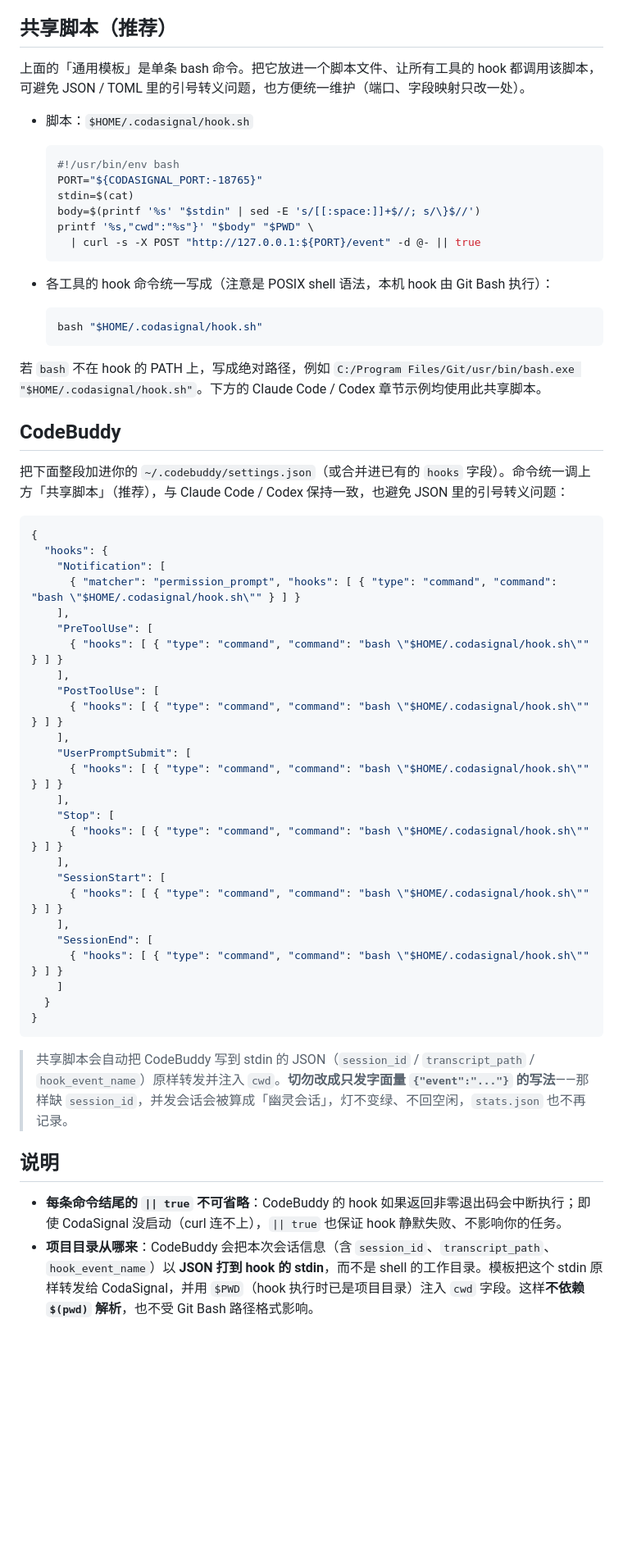
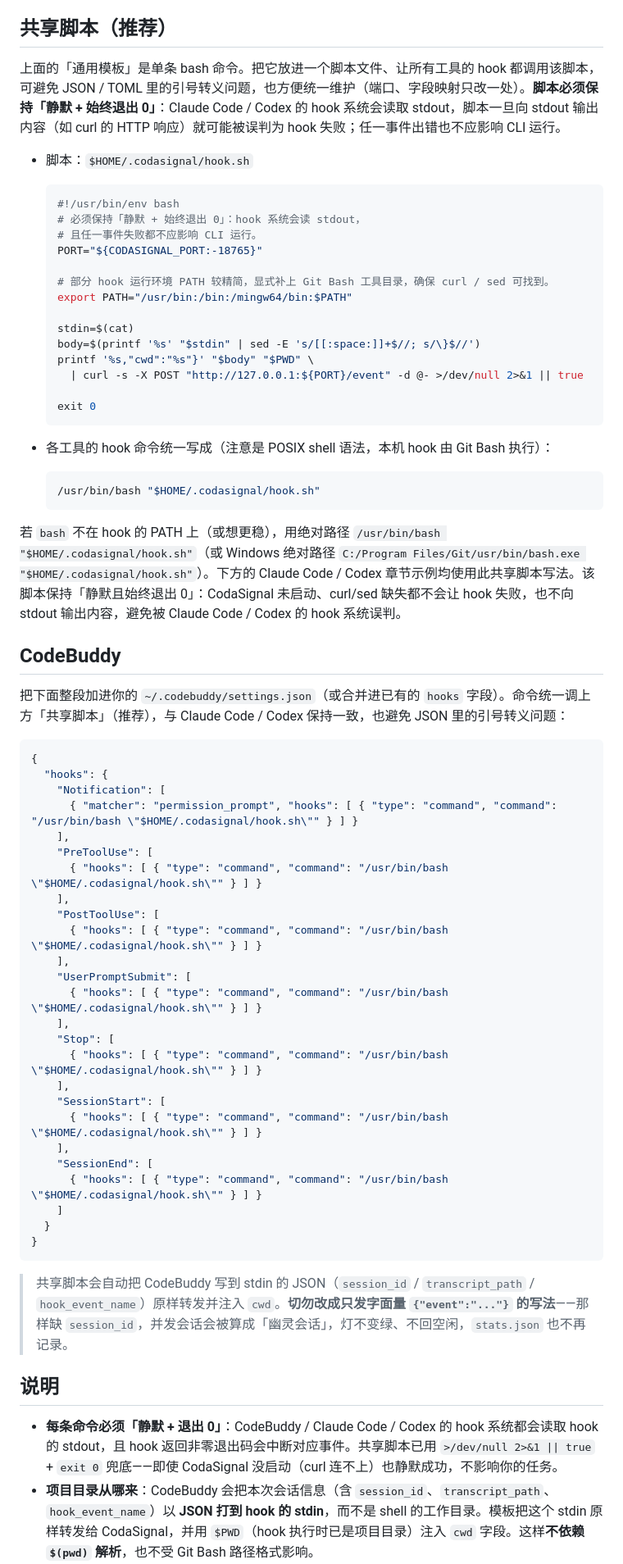
Before and after one commit to pixelpippy/CodaSignal, a Markdown page: hooks/setup-hooks.md, the part around one of its changes. Shown at 82% size. GitHub-like rendering; blank space fills up the shorter version.

Commit message:
fix(hooks): 脚本静默+退出0，hook 命令改用 /usr/bin/bash 绝对路径（修 Codex UserPromptSubmit 退出1）

````diff
--- a/hooks/setup-hooks.md
+++ b/hooks/setup-hooks.md
@@ -20,26 +20,34 @@ stdin=$(cat); body=$(printf '%s' "$stdin" | sed -E 's/[[:space:]]+$//; s/\}$//')
 
 ## 共享脚本（推荐）
 
-上面的「通用模板」是单条 bash 命令。把它放进一个脚本文件、让所有工具的 hook 都调用该脚本，可避免 JSON / TOML 里的引号转义问题，也方便统一维护（端口、字段映射只改一处）。
+上面的「通用模板」是单条 bash 命令。把它放进一个脚本文件、让所有工具的 hook 都调用该脚本，可避免 JSON / TOML 里的引号转义问题，也方便统一维护（端口、字段映射只改一处）。**脚本必须保持「静默 + 始终退出 0」**：Claude Code / Codex 的 hook 系统会读取 stdout，脚本一旦向 stdout 输出内容（如 curl 的 HTTP 响应）就可能被误判为 hook 失败；任一事件出错也不应影响 CLI 运行。
 
 - 脚本：`$HOME/.codasignal/hook.sh`
 
   ```bash
   #!/usr/bin/env bash
+  # 必须保持「静默 + 始终退出 0」：hook 系统会读 stdout，
+  # 且任一事件失败都不应影响 CLI 运行。
   PORT="${CODASIGNAL_PORT:-18765}"
+
+  # 部分 hook 运行环境 PATH 较精简，显式补上 Git Bash 工具目录，确保 curl / sed 可找到。
+  export PATH="/usr/bin:/bin:/mingw64/bin:$PATH"
+
   stdin=$(cat)
   body=$(printf '%s' "$stdin" | sed -E 's/[[:space:]]+$//; s/\}$//')
   printf '%s,"cwd":"%s"}' "$body" "$PWD" \
-    | curl -s -X POST "http://127.0.0.1:${PORT}/event" -d @- || true
+    | curl -s -X POST "http://127.0.0.1:${PORT}/event" -d @- >/dev/null 2>&1 || true
+
+  exit 0
   ```
 
 - 各工具的 hook 命令统一写成（注意是 POSIX shell 语法，本机 hook 由 Git Bash 执行）：
 
   ```bash
-  bash "$HOME/.codasignal/hook.sh"
+  /usr/bin/bash "$HOME/.codasignal/hook.sh"
   ```
 
-若 `bash` 不在 hook 的 PATH 上，写成绝对路径，例如 `C:/Program Files/Git/usr/bin/bash.exe "$HOME/.codasignal/hook.sh"`。下方的 Claude Code / Codex 章节示例均使用此共享脚本。
+若 `bash` 不在 hook 的 PATH 上（或想更稳），用绝对路径 `/usr/bin/bash "$HOME/.codasignal/hook.sh"`（或 Windows 绝对路径 `C:/Program Files/Git/usr/bin/bash.exe "$HOME/.codasignal/hook.sh"`）。下方的 Claude Code / Codex 章节示例均使用此共享脚本写法。该脚本保持「静默且始终退出 0」：CodaSignal 未启动、curl/sed 缺失都不会让 hook 失败，也不向 stdout 输出内容，避免被 Claude Code / Codex 的 hook 系统误判。
 
 ## CodeBuddy
 
@@ -49,25 +57,25 @@ stdin=$(cat); body=$(printf '%s' "$stdin" | sed -E 's/[[:space:]]+$//; s/\}$//')
 {
   "hooks": {
     "Notification": [
-      { "matcher": "permission_prompt", "hooks": [ { "type": "command", "command": "bash \"$HOME/.codasignal/hook.sh\"" } ] }
+      { "matcher": "permission_prompt", "hooks": [ { "type": "command", "command": "/usr/bin/bash \"$HOME/.codasignal/hook.sh\"" } ] }
     ],
     "PreToolUse": [
-      { "hooks": [ { "type": "command", "command": "bash \"$HOME/.codasignal/hook.sh\"" } ] }
+      { "hooks": [ { "type": "command", "command": "/usr/bin/bash \"$HOME/.codasignal/hook.sh\"" } ] }
     ],
     "PostToolUse": [
-      { "hooks": [ { "type": "command", "command": "bash \"$HOME/.codasignal/hook.sh\"" } ] }
+      { "hooks": [ { "type": "command", "command": "/usr/bin/bash \"$HOME/.codasignal/hook.sh\"" } ] }
     ],
     "UserPromptSubmit": [
-      { "hooks": [ { "type": "command", "command": "bash \"$HOME/.codasignal/hook.sh\"" } ] }
+      { "hooks": [ { "type": "command", "command": "/usr/bin/bash \"$HOME/.codasignal/hook.sh\"" } ] }
     ],
     "Stop": [
-      { "hooks": [ { "type": "command", "command": "bash \"$HOME/.codasignal/hook.sh\"" } ] }
+      { "hooks": [ { "type": "command", "command": "/usr/bin/bash \"$HOME/.codasignal/hook.sh\"" } ] }
     ],
     "SessionStart": [
-      { "hooks": [ { "type": "command", "command": "bash \"$HOME/.codasignal/hook.sh\"" } ] }
+      { "hooks": [ { "type": "command", "command": "/usr/bin/bash \"$HOME/.codasignal/hook.sh\"" } ] }
     ],
     "SessionEnd": [
-      { "hooks": [ { "type": "command", "command": "bash \"$HOME/.codasignal/hook.sh\"" } ] }
+      { "hooks": [ { "type": "command", "command": "/usr/bin/bash \"$HOME/.codasignal/hook.sh\"" } ] }
     ]
   }
 }
@@ -77,7 +85,7 @@ stdin=$(cat); body=$(printf '%s' "$stdin" | sed -E 's/[[:space:]]+$//; s/\}$//')
 
 ## 说明
 
-- **每条命令结尾的 `|| true` 不可省略**：CodeBuddy 的 hook 如果返回非零退出码会中断执行；即使 CodaSignal 没启动（curl 连不上），`|| true` 也保证 hook 静默失败、不影响你的任务。
+- **每条命令必须「静默 + 退出 0」**：CodeBuddy / Claude Code / Codex 的 hook 系统都会读取 hook 的 stdout，且 hook 返回非零退出码会中断对应事件。共享脚本已用 `>/dev/null 2>&1 || true` + `exit 0` 兜底——即使 CodaSignal 没启动（curl 连不上）也静默成功，不影响你的任务。
 - **项目目录从哪来**：CodeBuddy 会把本次会话信息（含 `session_id`、`transcript_path`、`hook_event_name`）以 **JSON 打到 hook 的 stdin**，而不是 shell 的工作目录。模板把这个 stdin 原样转发给 CodaSignal，并用 `$PWD`（hook 执行时已是项目目录）注入 `cwd` 字段。这样**不依赖 `$(pwd)` 解析**，也不受 Git Bash 路径格式影响。
 - **`session_id` 必须每个事件都带**：CodaSignal 按 `session_id` 维护多会话状态并聚合灯色。缺 `session_id` 的事件会落到「最近活跃会话」兜底逻辑上，多会话并发时可能张冠李戴——所以别偷懒改成字面量 JSON。
 - **Windows 上 hooks 由 Git Bash 执行**：命令必须用 bash 语法（单引号、命令替换 `$(...)`、变量 `$PWD` 等），不要写成 PowerShell/cmd。
````
Also changed, not shown: other parts of hooks/setup-hooks.md (+14 -14 lines).
